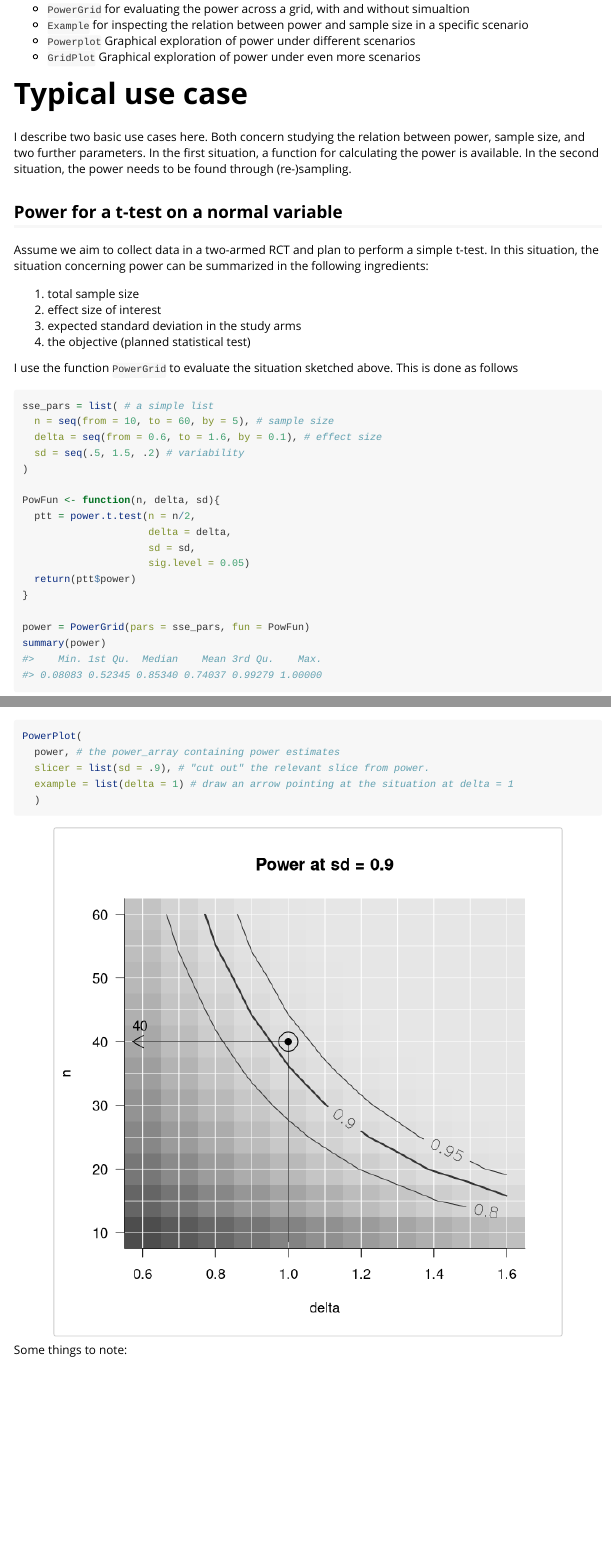
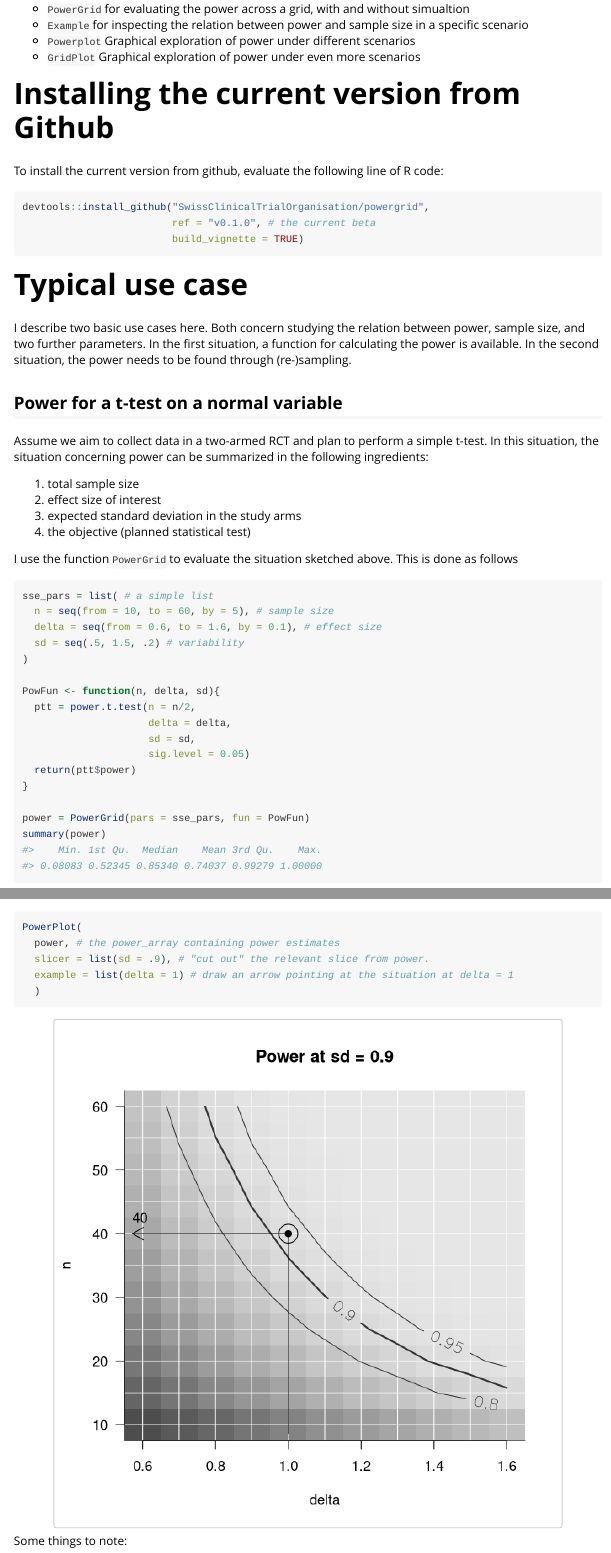
Before and after one commit to gillesdutilh/powergrid, an R Markdown document (vignettes/powergrid.Rmd): the page in a window 1100 px wide, from 550 px down, and a second part further down, joined at a grey line. Rendered offline with R 4.5, knitr and Pandoc, with nearby package versions.

Commit message:
update install

````diff
--- a/vignettes/powergrid.Rmd
+++ b/vignettes/powergrid.Rmd
@@ -49,6 +49,16 @@ T his vignette covers the following functions of `powergrid`
   in a specific scenario
 - `Powerplot` Graphical exploration of power under different scenarios
 - `GridPlot` Graphical exploration of power under even more scenarios
+
+# Installing the current version from Github
+To install the current version from github, evaluate the following line
+of R code:
+```{r, eval = FALSE}
+devtools::install_github("SwissClinicalTrialOrganisation/powergrid",
+                         ref = "v0.1.0", # the current beta
+                         build_vignette = TRUE)
+
+```
 
 # Typical use case
 I describe two basic use cases here. Both concern studying the relation between
````
